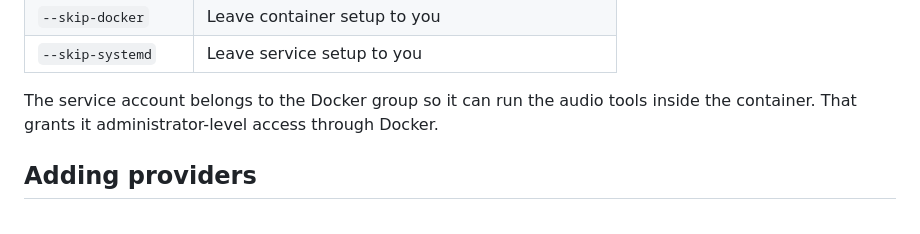
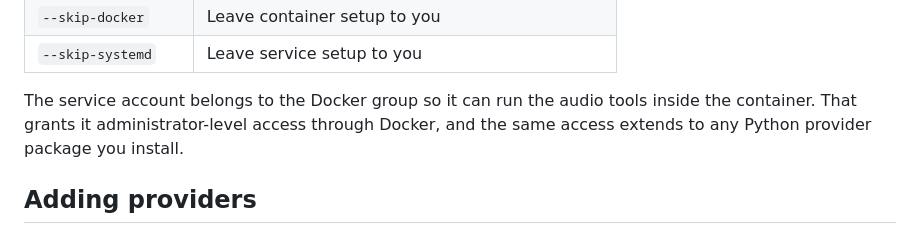
Before and after one commit to superthom196/cinematica, a Markdown page: server/INSTALL.md, the part around the change. Rendered like a GitHub page.

```diff
--- a/server/INSTALL.md
+++ b/server/INSTALL.md
@@ -60,7 +60,8 @@ account, and the box distinguishes them. Re-running the installer is safe.
 | `--skip-systemd` | Leave service setup to you |
 
 The service account belongs to the Docker group so it can run the audio tools
-inside the container. That grants it administrator-level access through Docker.
+inside the container. That grants it administrator-level access through Docker,
+and the same access extends to any Python provider package you install.
 
 ## Adding providers
 
```
Also changed, not shown: server/docs/PROVIDERS.md (+3 -1 lines).
